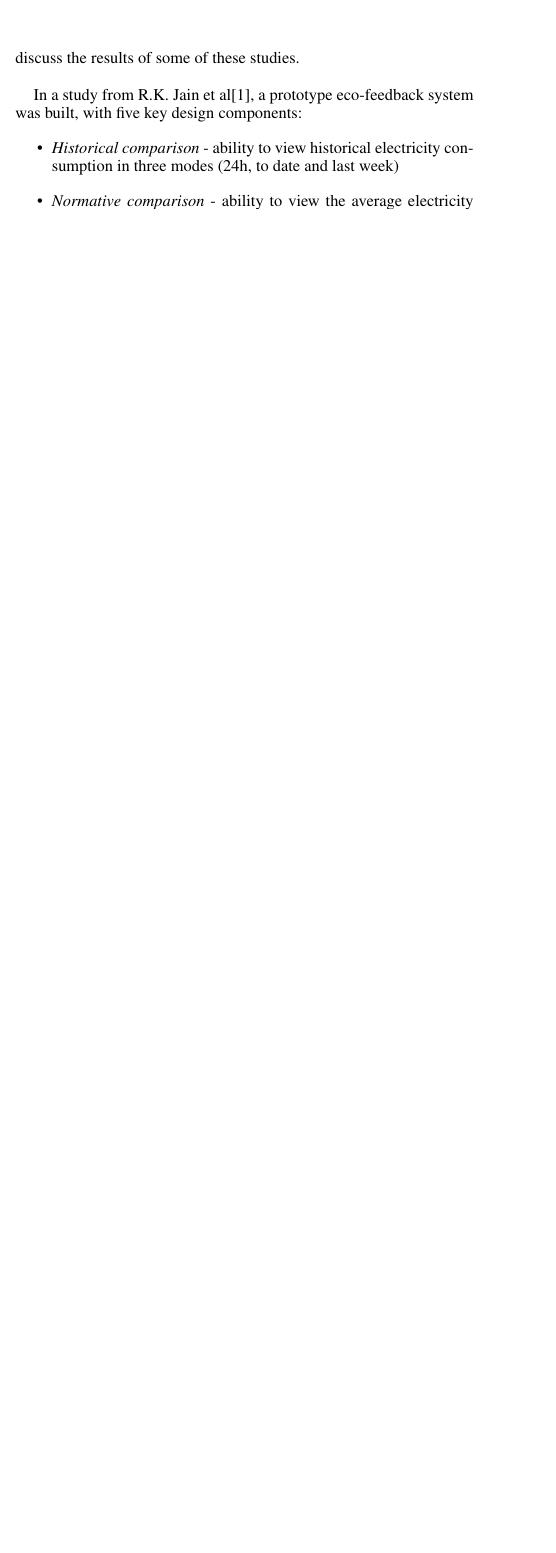
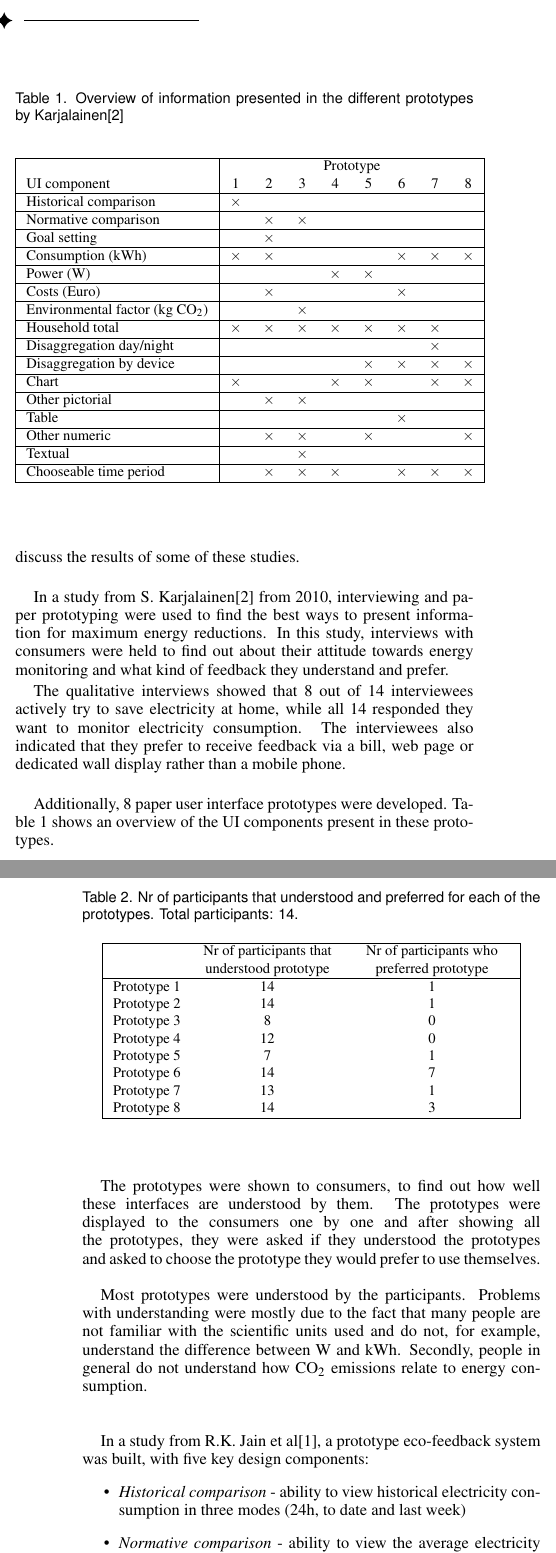
Before and after one commit to AurelieFak/StudentColloquiumEnergy, a LaTeX document (paper/template.tex): part of one column of page 1 of 2 before the commit and two parts of the columns of pages 1 and 2 of 2 after it, the two joined at a grey line, cut at the place of the change, the shorter picture padded with empty space. Compiled offline with pdfLaTeX.

Commit message:
more text

```diff
--- a/paper/template.tex
+++ b/paper/template.tex
@@ -56,7 +56,7 @@
 %% This is how authors are specified in the journal style
 
 %% indicate IEEE Member or Student Member in form indicated below
-\author{Aur\'{e}lie Fakambie and Wouter Menninga}
+\author{Aur\'{e}lie Fakambi and Wouter Menninga}
 \authorfooter{
 %% insert punctuation at end of each item
 \item
@@ -141,6 +141,81 @@ Blablabla
 \section{The Surveys}
 Several studies researching the effectiveness of consumer feedback on electricity consumption have been done before.
 This section will discuss the results of some of these studies. \\
+
+In a study from S. Karjalainen\cite{karjalainen2011consumer} from 2010, interviewing and paper prototyping were used to find the best ways to present information for maximum energy reductions. In this study, interviews with consumers were held to find out about their attitude towards energy monitoring and what kind of feedback they understand and prefer.
+
+The qualitative interviews showed that 8 out of 14 interviewees actively try to save electricity at home, while all 14 responded they want to monitor electricity consumption. The interviewees also indicated that they prefer to receive feedback via a bill, web page or dedicated wall display rather than a mobile phone. \\
+
+Additionally, 8 paper user interface prototypes were developed. Table~\ref{prototypes} shows an overview of the UI components present in these prototypes.
+
+\begin{table}
+%% Table captions on top in journal version
+  \caption{Overview of information presented in the different prototypes by Karjalainen\cite{karjalainen2011consumer}}
+  \label{prototypes}
+  \scriptsize
+  \begin{center}
+    \begin{tabular}{|l|cccccccc|}
+    \hline
+      & \multicolumn{8}{|c|}{Prototype} \\
+
+      UI component & 1 & 2 & 3 & 4 & 5 & 6 & 7 & 8 \\
+    \hline
+      Historical comparison & $\times$ &  &  &  &  &  &  & \\ \hline
+      Normative comparison &  & $\times$ & $\times$ &  &  &  &  & \\ \hline
+      Goal setting &  & $\times$ &  &  &  &  &  & \\ \hline
+      Consumption (kWh) & $\times$ & $\times$ &  &  &  & $\times$ & $\times$ & $\times$ \\ \hline
+      Power (W) &  &  &  & $\times$ & $\times$ &  &  & \\ \hline
+      Costs (Euro) &  & $\times$ &  &  &  & $\times$ &  & \\ \hline
+      Environmental factor (kg CO$_2$) &  &  & $\times$ &  &  &  &  & \\ \hline
+      Household total & $\times$ & $\times$ & $\times$ & $\times$ & $\times$ & $\times$ & $\times$ & \\ \hline
+      Disaggregation day/night &  &  &  &  &  &  & $\times$ & \\ \hline
+      Disaggregation by device &  &  &  &  & $\times$ & $\times$ & $\times$ & $\times$ \\ \hline
+      Chart & $\times$ &  &  & $\times$ & $\times$ &  & $\times$ & $\times$ \\ \hline
+      Other pictorial &  & $\times$ & $\times$ &  &  &  &  & \\ \hline
+      Table &  &  &  &  &  & $\times$ &  & \\ \hline
+      Other numeric &  & $\times$ & $\times$ &  & $\times$ &  &  & $\times$ \\ \hline
+      Textual &  &  & $\times$ &  &  &  &  & \\ \hline
+      Chooseable time period &  & $\times$ & $\times$ & $\times$ &  & $\times$ & $\times$ &  $\times$ \\ \hline
+    \end{tabular}
+  \end{center}
+\end{table}
+
+The prototypes were shown to consumers, to find out how well these interfaces are understood by them. The prototypes were displayed to the consumers one by one and after showing all the prototypes, they were asked if they understood the prototypes and asked to choose the prototype they would prefer to use themselves.\\
+
+Most prototypes were understood by the participants. Problems with understanding were mostly due to the fact that many people are not familiar with the scientific units used and do not, for example, understand the difference between W and kWh. Secondly, people in general do not understand how CO$_2$ emissions relate to energy consumption.
+
+% results
+\begin{table}
+%% Table captions on top in journal version
+  \caption{Nr of participants that understood and preferred for each of the prototypes. Total participants: 14.}
+  \label{prototypesresults}
+  \scriptsize
+  \begin{center}
+    \begin{tabular}{|lcc|}
+    \hline
+       & \multicolumn{1}{p{2.5cm}}{\centering Nr of participants that understood prototype} &
+       \multicolumn{1}{p{3cm}|}{\centering Nr of participants who preferred prototype}  \\ \hline
+       Prototype 1 & 14 & 1 \\
+       Prototype 2 & 14 & 1 \\
+       Prototype 3 & 8 & 0 \\
+       Prototype 4 & 12 & 0 \\
+       Prototype 5 & 7 & 1 \\
+       Prototype 6 & 14 & 7 \\
+       Prototype 7 & 13 & 1 \\
+       Prototype 8 & 14 & 3 \\ \hline
+    \end{tabular}
+  \end{center}
+\end{table}
+
+
+
+% methods
+%  interviewing
+%    results
+%  paper prototyping
+%    results
+
+~\\
 
 In a study from R.K. Jain et al\cite{jain2012assessing}, a prototype eco-feedback system was built, with five key design components:
 \begin{itemize}
@@ -167,2 +242,3 @@ The researchers formulated and tested three hypothesis, namely:
 \end{enumerate}
 
+In Table~\ref{hypo1}, the results of performing an analysis of the login data can be seen. The data in this table confirms the hypothesis that users who decreased consumption logged in more often (almost twice as often) than users with an increased consumption. \\
@@ -186,9 +261,13 @@ In Table~\ref{hypo1}, the results of performing an analysis of the login data ca
   \end{center}
 \end{table}
 
+Table~\ref{hypo2} shows the correlation between logins and use of specific design components. From these results, it can be concluded that users who used the \textit{historical comparison} feature, on average logged in 3 more times that users that did not use that feature. Additionally, users that used the \textit{incentives} feature logged in more that 3 additional times compared to users that did not use that feature.
+
+For the \textit{normative comparison} and \textit{disaggregation} features, the p-value is not significantly low to reject the null hypotheses. \\
+
 \begin{table}
-  \caption{}
-  \label{vis_accept}
+  \caption{Correlation between user logins and the use of specific design components}
+  \label{hypo2}
   \scriptsize
   \begin{center}
     \begin{tabular}{lccc}
@@ -200,9 +279,10 @@ In Table~\ref{hypo1}, the results of performing an analysis of the login data ca
       Historical comparison &  4.61 & 1.67 & .0009\\
       Normative comparison &  5.00 & 2.40 & .12\\
       Incentives/rewards &  4.49 & 1.25 & .0001\\
-      Disaggregation &  4.60 & 4.00 & .54\\
+      Disaggregation &  4.60 & 4.00 & .64\\
 
     \end{tabular}
   \end{center}
 \end{table}
 
+In Table~\ref{hypo3}, the results for the third hypothesis can be seen. Users who viewed a positive number of points on their first login, logged in 2.5 more times than users that got to see a negative number of points on their first login.
```
Also changed, not shown: paper/template.bib (+10 -0 lines), paper/template.pdf, paper/template.tex (14 more changed lines).
